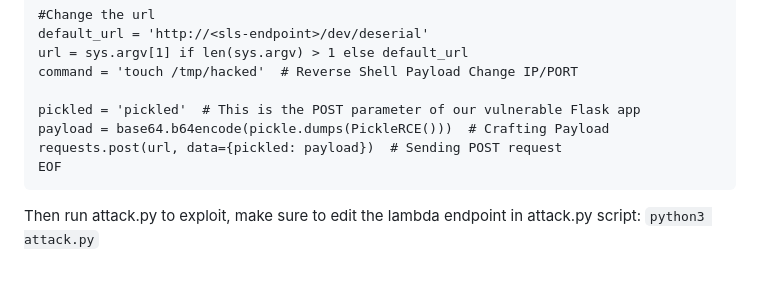
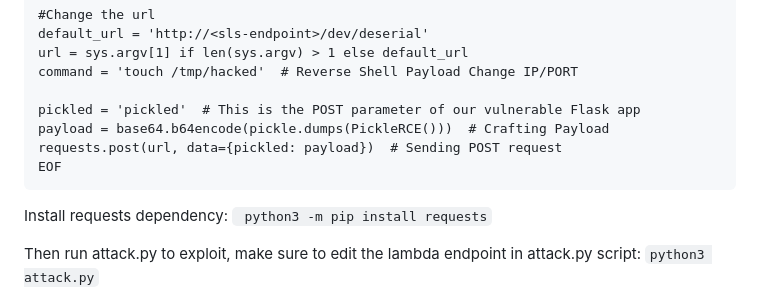
Before and after one commit to justmorpheus/very-vulnerable-serverless, a Markdown page: README.md, the part around the change. GitHub-like rendering; blank space fills up the shorter version.

````diff
--- a/README.md
+++ b/README.md
@@ -281,6 +281,9 @@ requests.post(url, data={pickled: payload})  # Sending POST request
 EOF
 ```
 
+Install requests dependency:
+` python3 -m pip install requests`
+
 Then run attack.py to exploit, make sure to edit the lambda endpoint in attack.py script:
 	`python3 attack.py`
 
````
